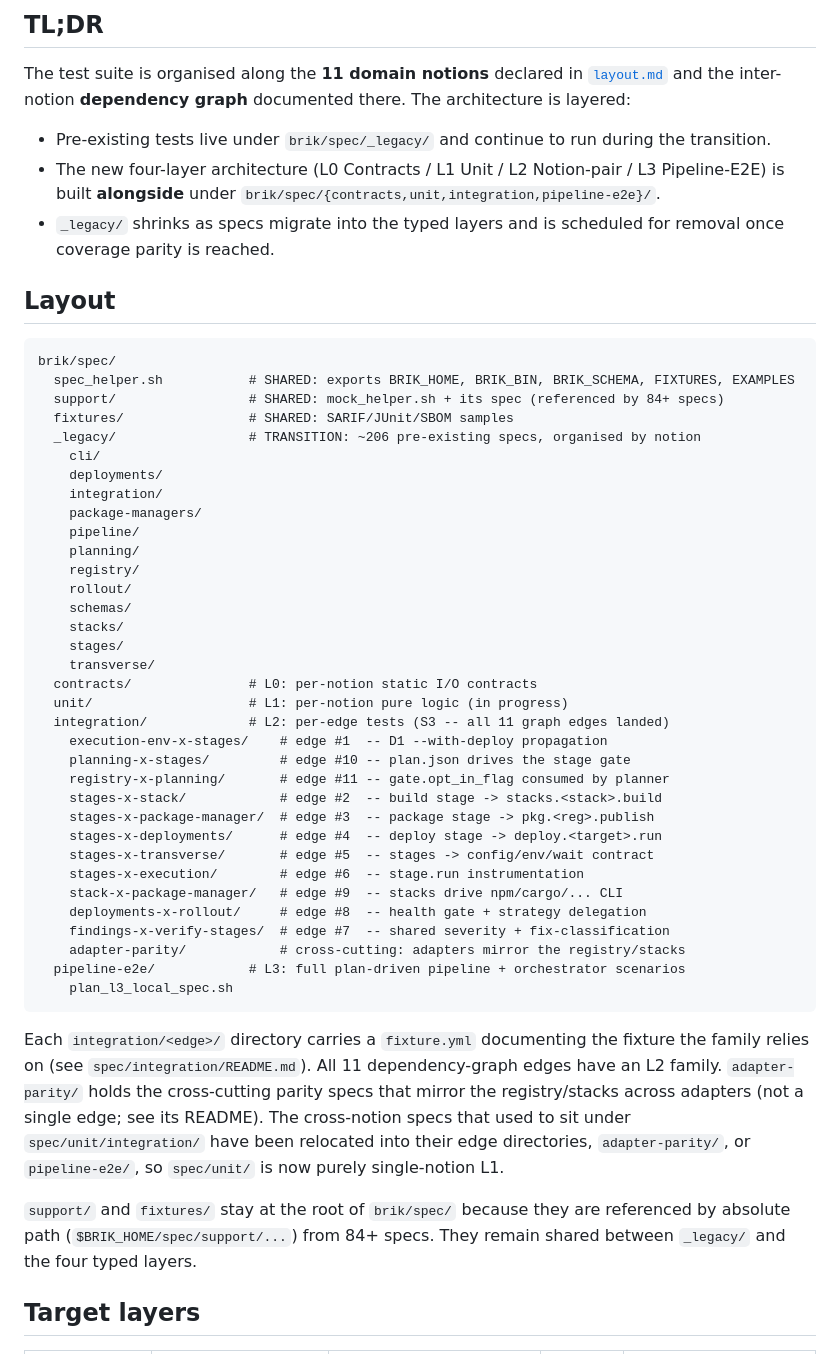
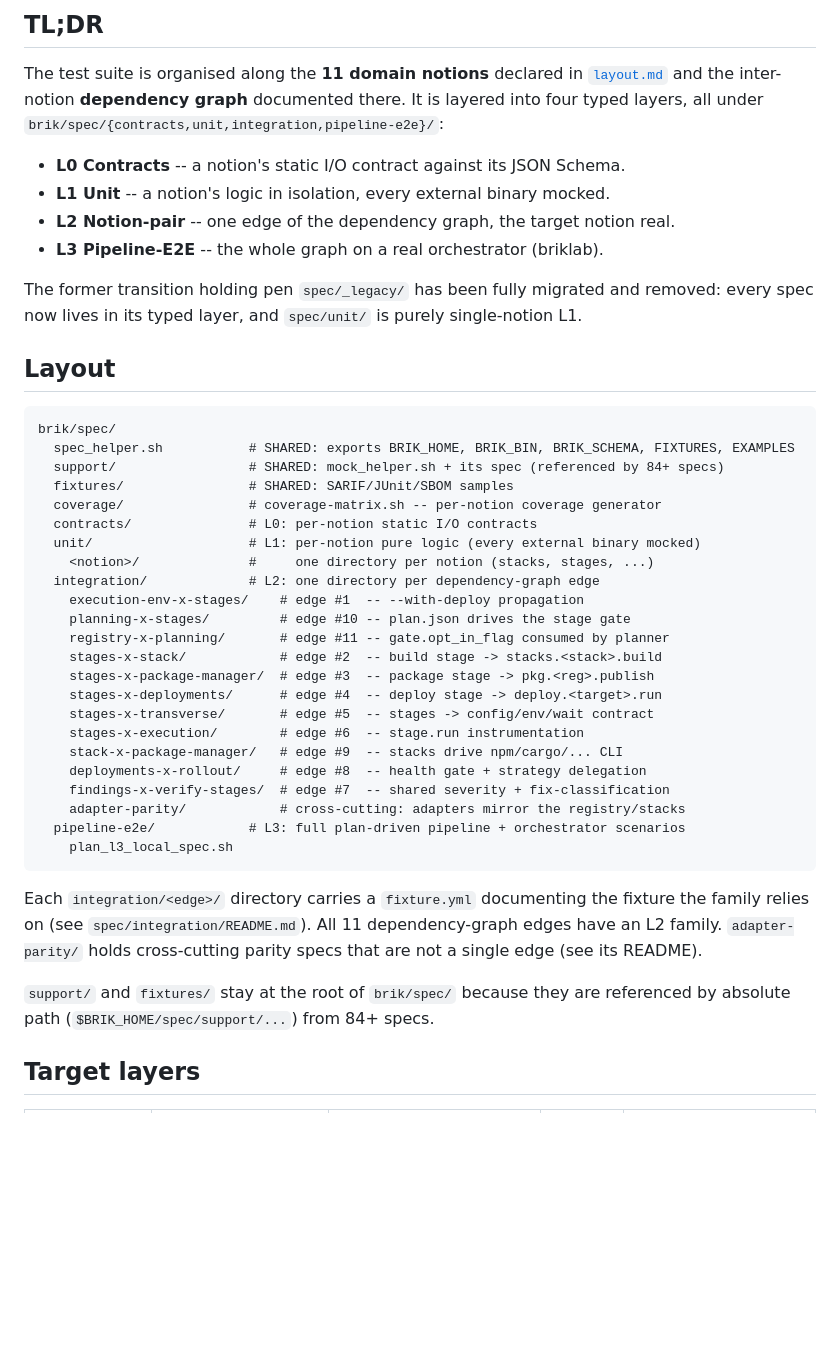
Before and after one commit to getbrik/brik, a Markdown page: docs/internals/test-architecture.md, the part around one of its changes. GitHub-like rendering; blank space fills up the shorter version.

```diff
--- a/docs/internals/test-architecture.md
+++ b/docs/internals/test-architecture.md
@@ -4,15 +4,17 @@
 
 The test suite is organised along the **11 domain notions** declared in
 [`layout.md`](layout.md) and the inter-notion **dependency graph** documented
-there. The architecture is layered:
+there. It is layered into four typed layers, all under
+`brik/spec/{contracts,unit,integration,pipeline-e2e}/`:
 
-- Pre-existing tests live under `brik/spec/_legacy/` and continue to run
-  during the transition.
-- The new four-layer architecture (L0 Contracts / L1 Unit / L2 Notion-pair
-  / L3 Pipeline-E2E) is built **alongside** under
-  `brik/spec/{contracts,unit,integration,pipeline-e2e}/`.
-- `_legacy/` shrinks as specs migrate into the typed layers and is
-  scheduled for removal once coverage parity is reached.
+- **L0 Contracts** -- a notion's static I/O contract against its JSON Schema.
+- **L1 Unit** -- a notion's logic in isolation, every external binary mocked.
+- **L2 Notion-pair** -- one edge of the dependency graph, the target notion real.
+- **L3 Pipeline-E2E** -- the whole graph on a real orchestrator (briklab).
+
+The former transition holding pen `spec/_legacy/` has been fully migrated and
+removed: every spec now lives in its typed layer, and `spec/unit/` is purely
+single-notion L1.
 
 ## Layout
 
@@ -21,23 +23,12 @@ brik/spec/
   spec_helper.sh           # SHARED: exports BRIK_HOME, BRIK_BIN, BRIK_SCHEMA, FIXTURES, EXAMPLES
   support/                 # SHARED: mock_helper.sh + its spec (referenced by 84+ specs)
   fixtures/                # SHARED: SARIF/JUnit/SBOM samples
-  _legacy/                 # TRANSITION: ~206 pre-existing specs, organised by notion
-    cli/
-    deployments/
-    integration/
-    package-managers/
-    pipeline/
-    planning/
-    registry/
-    rollout/
-    schemas/
-    stacks/
-    stages/
-    transverse/
+  coverage/                # coverage-matrix.sh -- per-notion coverage generator
   contracts/               # L0: per-notion static I/O contracts
-  unit/                    # L1: per-notion pure logic (in progress)
-  integration/             # L2: per-edge tests (S3 -- all 11 graph edges landed)
-    execution-env-x-stages/    # edge #1  -- D1 --with-deploy propagation
+  unit/                    # L1: per-notion pure logic (every external binary mocked)
+    <notion>/              #     one directory per notion (stacks, stages, ...)
+  integration/             # L2: one directory per dependency-graph edge
+    execution-env-x-stages/    # edge #1  -- --with-deploy propagation
     planning-x-stages/         # edge #10 -- plan.json drives the stage gate
     registry-x-planning/       # edge #11 -- gate.opt_in_flag consumed by planner
     stages-x-stack/            # edge #2  -- build stage -> stacks.<stack>.build
@@ -55,17 +46,11 @@ brik/spec/
 
 Each `integration/<edge>/` directory carries a `fixture.yml` documenting the
 fixture the family relies on (see `spec/integration/README.md`). All 11
-dependency-graph edges have an L2 family. `adapter-parity/` holds the
-cross-cutting parity specs that mirror the registry/stacks across adapters
-(not a single edge; see its README). The cross-notion specs that used to sit
-under `spec/unit/integration/` have been relocated into their edge directories,
-`adapter-parity/`, or `pipeline-e2e/`, so `spec/unit/` is now purely
-single-notion L1.
+dependency-graph edges have an L2 family. `adapter-parity/` holds cross-cutting
+parity specs that are not a single edge (see its README).
 
-`support/` and `fixtures/` stay at the root of `brik/spec/` because they
-are referenced by absolute path (`$BRIK_HOME/spec/support/...`) from
-84+ specs. They remain shared between `_legacy/` and the four typed
-layers.
+`support/` and `fixtures/` stay at the root of `brik/spec/` because they are
+referenced by absolute path (`$BRIK_HOME/spec/support/...`) from 84+ specs.
 
 ## Target layers
 
```
Also changed, not shown: other parts of docs/internals/test-architecture.md (+38 -35 lines).
